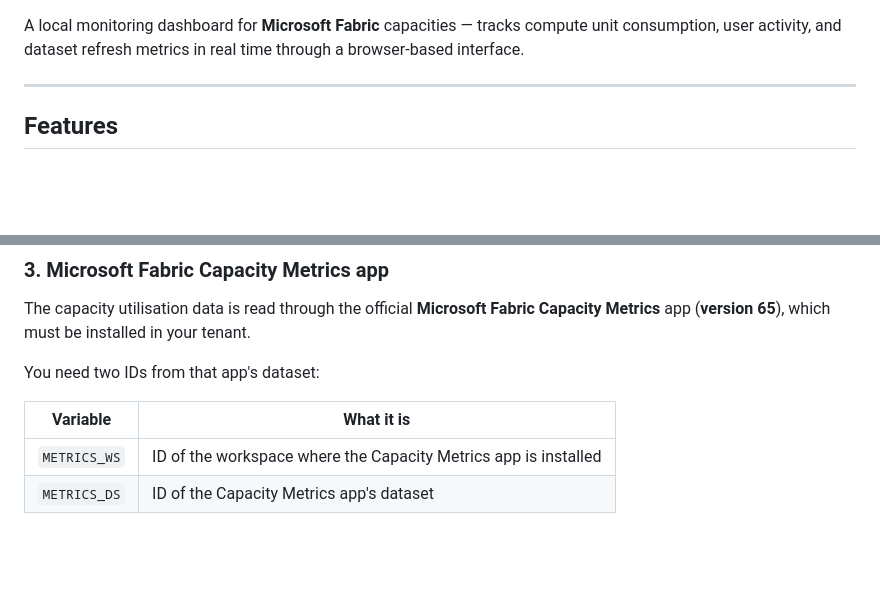
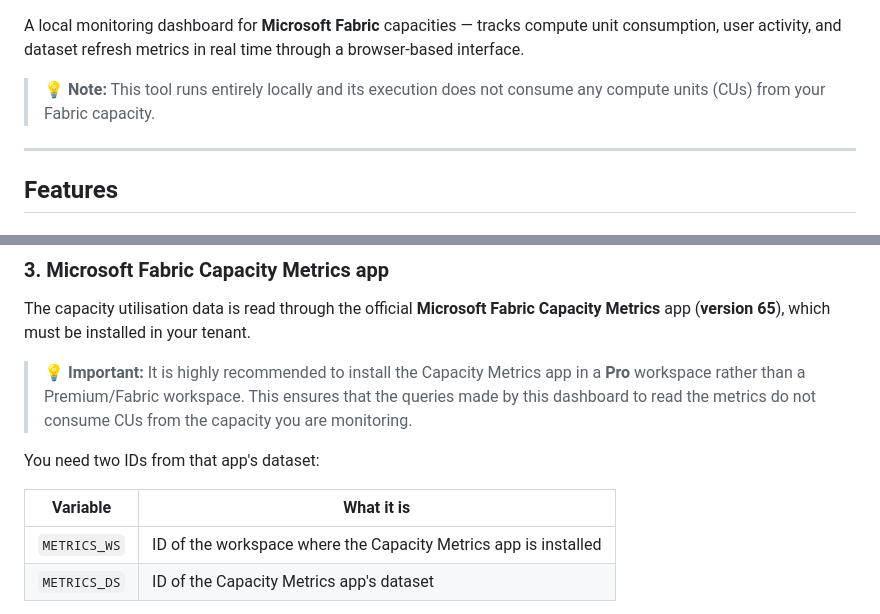
Before and after one commit to rui-caio/fabric-monitor, a Markdown page: README.md, 2 parts joined by grey strips. GitHub-like rendering; blank space fills up the shorter version.

Commit message:
docs: fix markdownlint errors, add repo badge, and update local execution/workspace notes

```diff
--- a/README.md
+++ b/README.md
@@ -3,4 +5,6 @@
 A local monitoring dashboard for **Microsoft Fabric** capacities — tracks compute unit consumption, user activity, and dataset refresh metrics in real time through a browser-based interface.
+
+> 💡 **Note:** This tool runs entirely locally and its execution does not consume any compute units (CUs) from your Fabric capacity.
 
 ---
 
@@ -117,10 +121,12 @@ Chart.js is loaded automatically via CDN — internet access is required on firs
 
 The capacity utilisation data is read through the official **Microsoft Fabric Capacity Metrics** app (**version 65**), which must be installed in your tenant.
 
+> 💡 **Important:** It is highly recommended to install the Capacity Metrics app in a **Pro** workspace rather than a Premium/Fabric workspace. This ensures that the queries made by this dashboard to read the metrics do not consume CUs from the capacity you are monitoring.
+
 You need two IDs from that app's dataset:
 
 | Variable | What it is |
-|----------|-----------|
+| -------- | ---------- |
 | `METRICS_WS` | ID of the workspace where the Capacity Metrics app is installed |
 | `METRICS_DS` | ID of the Capacity Metrics app's dataset |
 
```
Also changed, not shown: other parts of README.md (+16 -6 lines).
